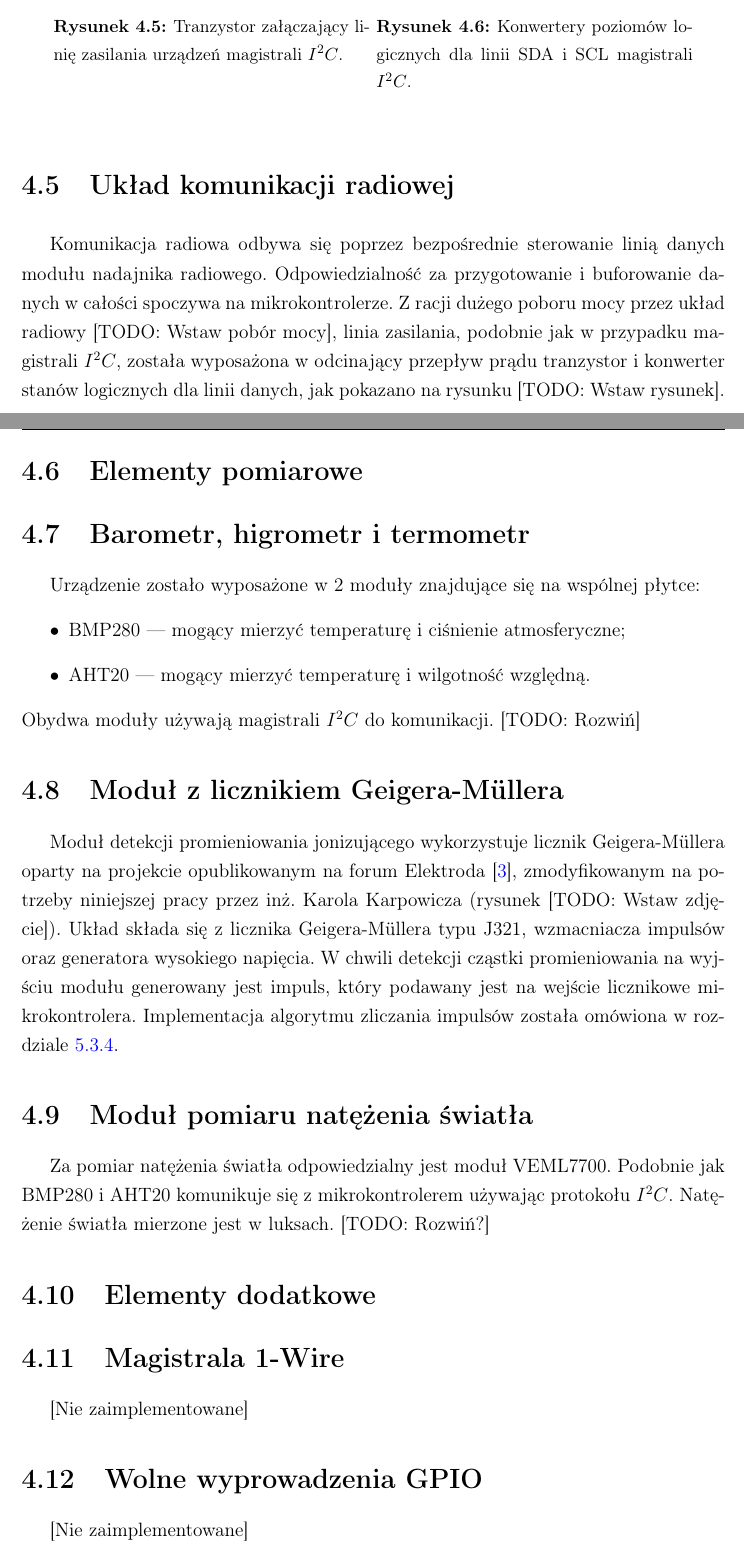
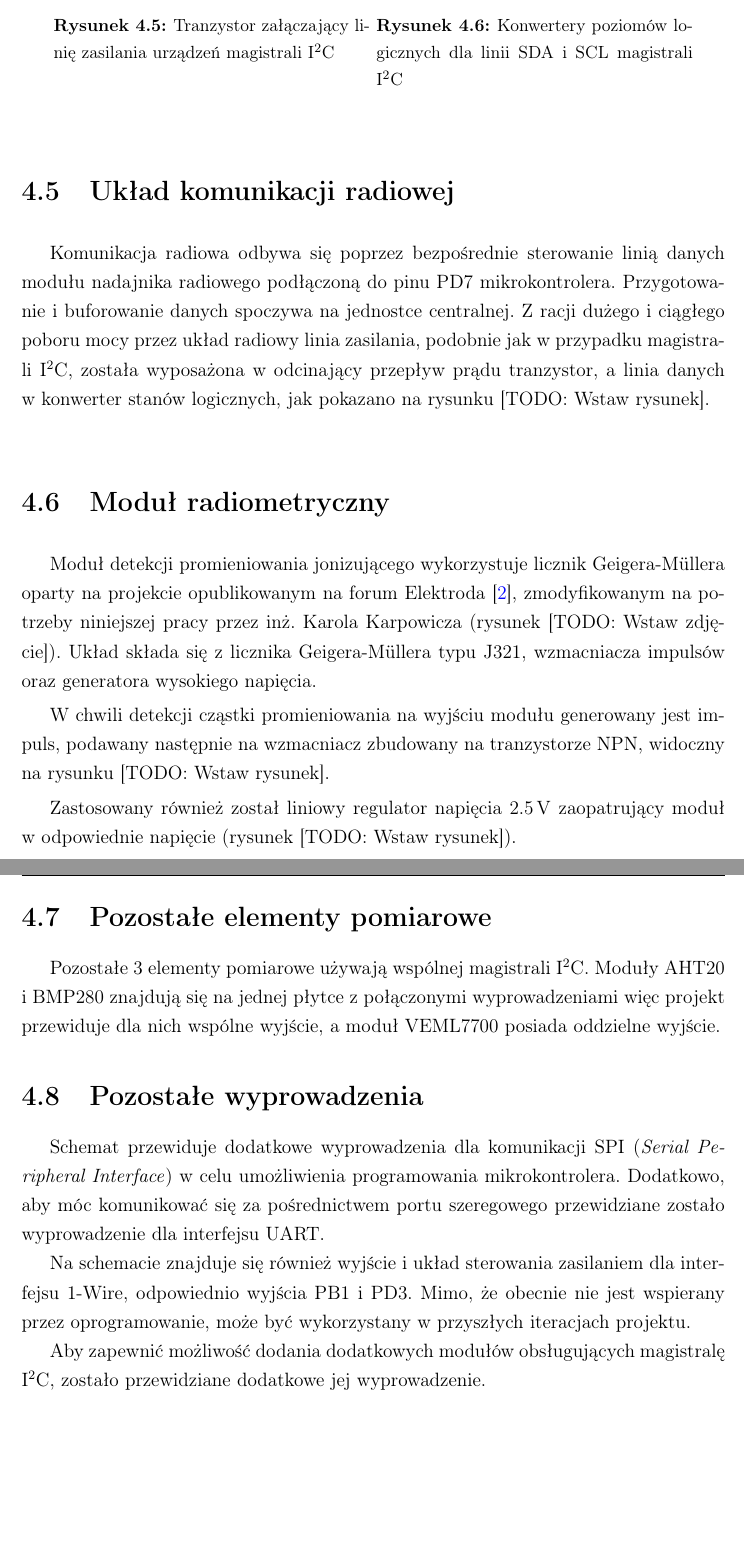
Before and after one commit to MrCabbageStick/Licencjat-czesc_pisemna, a LaTeX thesis (thesis.tex, which reads src/czesc_sprzetowa.tex): two parts of pages 23 and 24 of 46, joined at a grey line, cut so that both start at the same text, the shorter picture padded with empty space. Compiled offline with pdfLaTeX.

Commit message:
Przepisz część sprzętową

```diff
--- a/src/czesc_sprzetowa.tex
+++ b/src/czesc_sprzetowa.tex
@@ -144,40 +178,59 @@ Dodatkowo, w celu konserwacji energii, linia zasilania urządzeń tej magistrali
     \begin{minipage}[t]{0.45\textwidth}
         \centering
         \includegraphics[width=0.9\textwidth]{fig/i2c_voltage_enable.png}
-        \caption{Tranzystor załączający linię zasilania urządzeń magistrali $I^2C$.}
+        \caption{Tranzystor załączający linię zasilania urządzeń magistrali \isqrc}
         \label{rys:i2c_voltage_enable}
     \end{minipage}
     \begin{minipage}[t]{0.45\textwidth}
         \centering
         \includegraphics[width=0.9\textwidth]{fig/i2c_voltage_shifters.png}
-        \caption{Konwertery poziomów logicznych dla linii SDA i SCL magistrali $I^2C$.}
+        \caption{Konwertery poziomów logicznych dla linii SDA i SCL magistrali \isqrc}
         \label{rys:i2c_level_shifters}
     \end{minipage}
 \end{figure}
 
+
 \section{Układ komunikacji radiowej}
-Komunikacja radiowa odbywa się poprzez bezpośrednie sterowanie linią danych modułu nadajnika radiowego. Odpowiedzialność za przygotowanie i buforowanie danych w całości spoczywa na mikrokontrolerze. Z racji dużego poboru mocy przez układ radiowy [TODO: Wstaw pobór mocy], linia zasilania, podobnie jak w przypadku magistrali $I^2C$, została wyposażona w odcinający przepływ prądu tranzystor i konwerter stanów logicznych dla linii danych, jak pokazano na rysunku [TODO: Wstaw rysunek].
+Komunikacja radiowa odbywa się poprzez bezpośrednie sterowanie linią danych
+modułu nadajnika radiowego podłączoną do pinu PD7 mikrokontrolera.
+Przygotowanie i~buforowanie danych spoczywa na jednostce centralnej.
+Z~racji dużego i~ciągłego poboru mocy przez układ radiowy linia zasilania,
+podobnie jak w przypadku magistrali  \isqrc, została wyposażona
+w~odcinający przepływ prądu tranzystor, a~linia danych w~konwerter stanów
+logicznych, jak pokazano na rysunku [TODO: Wstaw rysunek].
 
-\section{Elementy pomiarowe}
+\section{Moduł radiometryczny}
+Moduł detekcji promieniowania jonizującego wykorzystuje licznik Geigera-Müllera
+oparty na projekcie opublikowanym na forum
+Elektroda~\cite{elektroda_licznik_geigera}, zmodyfikowanym na potrzeby
+niniejszej pracy przez inż. Karola Karpowicza (rysunek~[TODO: Wstaw zdjęcie]).
+Układ składa się z licznika Geigera-Müllera typu J321,
+wzmacniacza impulsów oraz generatora wysokiego napięcia.
+
+W~chwili detekcji cząstki promieniowania na wyjściu modułu generowany jest
+impuls, podawany następnie na wzmacniacz zbudowany na tranzystorze NPN,
+widoczny na rysunku [TODO: Wstaw rysunek].
+
+Zastosowany również został liniowy regulator napięcia \SI{2,5}{\volt}
+zaopatrujący moduł w~odpowiednie napięcie (rysunek [TODO: Wstaw rysunek]).
+
+\section{Pozostałe elementy pomiarowe}
 \label{section:devices}
-\section{Barometr, higrometr i termometr}
-Urządzenie zostało wyposażone w 2 moduły znajdujące się na wspólnej płytce:
-\begin{itemize}
-    \item BMP280 --- mogący mierzyć temperaturę i ciśnienie atmosferyczne;
-    \item AHT20 --- mogący mierzyć temperaturę i wilgotność względną.
-\end{itemize}
-Obydwa moduły używają magistrali $I^2C$ do komunikacji.
-[TODO: Rozwiń]
+Pozostałe 3 elementy pomiarowe używają wspólnej magistrali \isqrc.
+Moduły AHT20 i~BMP280 znajdują się na jednej płytce z~połączonymi wyprowadzeniami
+więc projekt przewiduje dla nich wspólne wyjście, a~moduł VEML7700 posiada
+oddzielne wyjście.
 
-\section{Moduł z licznikiem Geigera-Müllera}
-Moduł detekcji promieniowania jonizującego wykorzystuje licznik Geigera-Müllera oparty na projekcie opublikowanym na forum Elektroda~\cite{elektroda_licznik_geigera}, zmodyfikowanym na potrzeby niniejszej pracy przez inż. Karola Karpowicza (rysunek~[TODO: Wstaw zdjęcie]). Układ składa się z licznika Geigera-Müllera typu J321, wzmacniacza impulsów oraz generatora wysokiego napięcia. W chwili detekcji cząstki promieniowania na wyjściu modułu generowany jest impuls, który podawany jest na wejście licznikowe mikrokontrolera. Implementacja algorytmu zliczania impulsów została omówiona w rozdziale~\ref{section:geiger_code}.
+\section{Pozostałe wyprowadzenia}
+Schemat przewiduje dodatkowe wyprowadzenia dla komunikacji SPI
+(\textit{Serial Peripheral Interface}) w~celu umożliwienia programowania
+mikrokontrolera. Dodatkowo, aby móc komunikować się za pośrednictwem
+portu szeregowego przewidziane zostało wyprowadzenie dla interfejsu UART.
 
-\section{Moduł pomiaru natężenia światła}
-Za pomiar natężenia światła odpowiedzialny jest moduł VEML7700. Podobnie jak BMP280 i AHT20 komunikuje się z mikrokontrolerem używając protokołu $I^2C$. Natężenie światła mierzone jest w luksach. [TODO: Rozwiń?]
+Na schemacie znajduje się również wyjście i~układ sterowania zasilaniem dla
+interfejsu 1-Wire, odpowiednio wyjścia PB1 i~PD3. Mimo, że obecnie nie jest
+wspierany przez oprogramowanie, może być wykorzystany w~przyszłych
+iteracjach projektu.
 
-\section{Elementy dodatkowe}
-\section{Magistrala 1-Wire}
-[Nie zaimplementowane]
-
-\section{Wolne wyprowadzenia GPIO}
-[Nie zaimplementowane]
+Aby zapewnić możliwość dodania dodatkowych modułów obsługujących magistralę
+\isqrc, zostało przewidziane dodatkowe jej wyprowadzenie.
```
Also changed, not shown: thesis.pdf, src/czesc_sprzetowa.tex (92 more changed lines).
